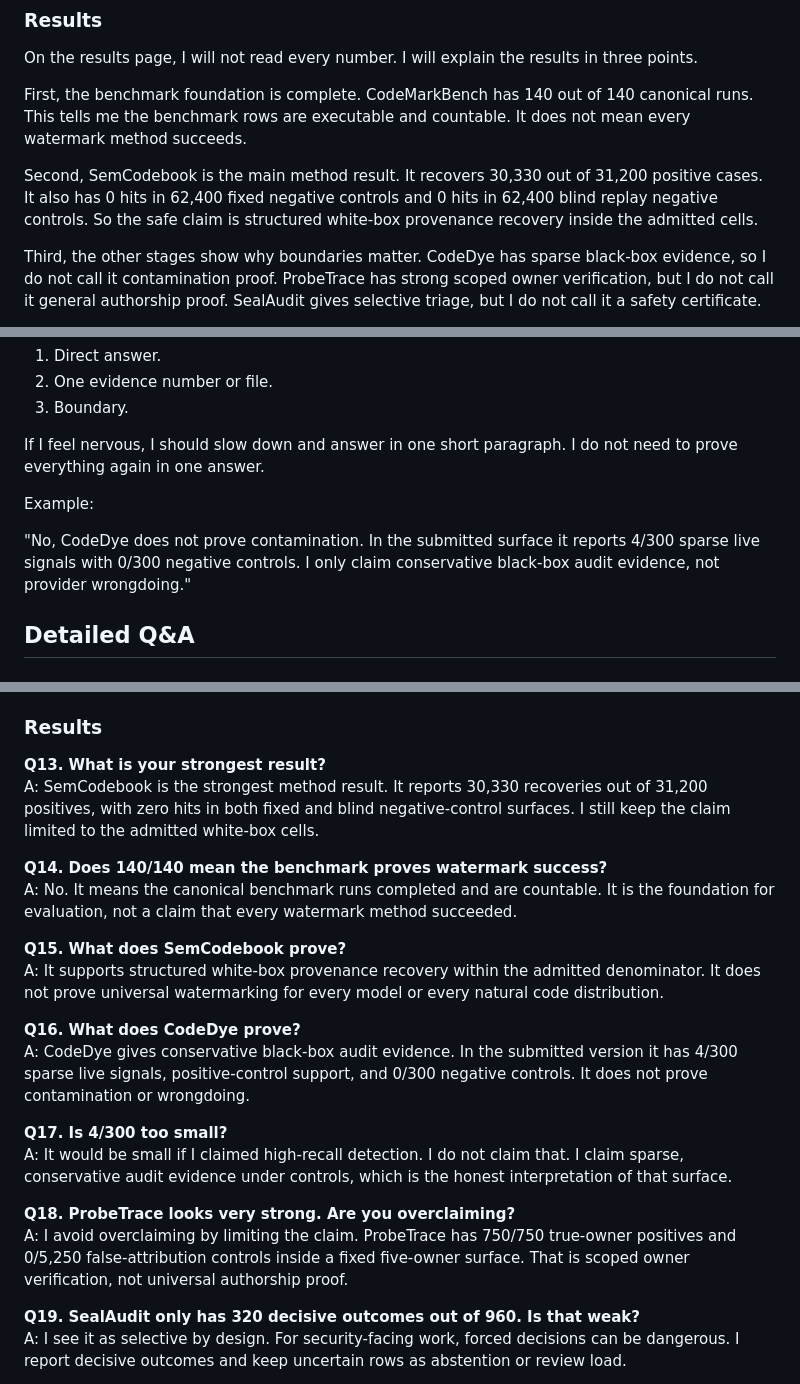
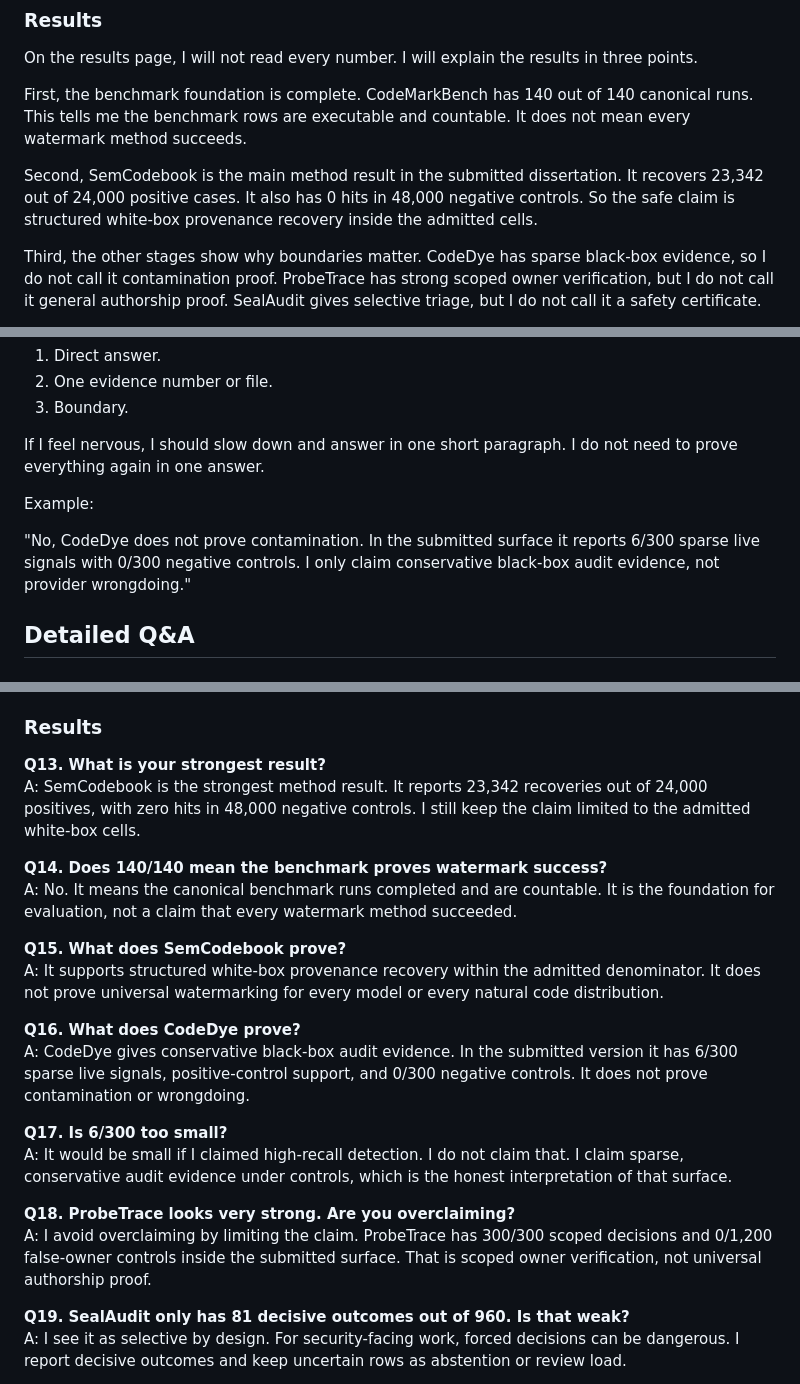
Before and after one commit to Haoyi-Zhang/WatermarkScope, a Markdown page: docs/VIVA_ORAL_SCRIPT_AND_QA.md, 3 parts joined by grey strips. Drawn GitHub-style.

Commit message:
Update viva homepage docs/VIVA_ORAL_SCRIPT_AND_QA.md

```diff
--- a/docs/VIVA_ORAL_SCRIPT_AND_QA.md
+++ b/docs/VIVA_ORAL_SCRIPT_AND_QA.md
@@ -73,7 +73,7 @@ On the results page, I will not read every number. I will explain the results in
 
 First, the benchmark foundation is complete. CodeMarkBench has 140 out of 140 canonical runs. This tells me the benchmark rows are executable and countable. It does not mean every watermark method succeeds.
 
-Second, SemCodebook is the main method result. It recovers 30,330 out of 31,200 positive cases. It also has 0 hits in 62,400 fixed negative controls and 0 hits in 62,400 blind replay negative controls. So the safe claim is structured white-box provenance recovery inside the admitted cells.
+Second, SemCodebook is the main method result in the submitted dissertation. It recovers 23,342 out of 24,000 positive cases. It also has 0 hits in 48,000 negative controls. So the safe claim is structured white-box provenance recovery inside the admitted cells.
 
 Third, the other stages show why boundaries matter. CodeDye has sparse black-box evidence, so I do not call it contamination proof. ProbeTrace has strong scoped owner verification, but I do not call it general authorship proof. SealAudit gives selective triage, but I do not call it a safety certificate.
 
@@ -139,7 +139,7 @@ If I feel nervous, I should slow down and answer in one short paragraph. I do no
 
 Example:
 
-"No, CodeDye does not prove contamination. In the submitted surface it reports 4/300 sparse live signals with 0/300 negative controls. I only claim conservative black-box audit evidence, not provider wrongdoing."
+"No, CodeDye does not prove contamination. In the submitted surface it reports 6/300 sparse live signals with 0/300 negative controls. I only claim conservative black-box audit evidence, not provider wrongdoing."
 
 ## Detailed Q&A
 
@@ -186,7 +186,7 @@ A: The benchmark structure is under `projects/CodeMarkBench/`. The SemCodebook m
 ### Results
 
 **Q13. What is your strongest result?**
-A: SemCodebook is the strongest method result. It reports 30,330 recoveries out of 31,200 positives, with zero hits in both fixed and blind negative-control surfaces. I still keep the claim limited to the admitted white-box cells.
+A: SemCodebook is the strongest method result. It reports 23,342 recoveries out of 24,000 positives, with zero hits in 48,000 negative controls. I still keep the claim limited to the admitted white-box cells.
 
 **Q14. Does 140/140 mean the benchmark proves watermark success?**
 A: No. It means the canonical benchmark runs completed and are countable. It is the foundation for evaluation, not a claim that every watermark method succeeded.
@@ -195,15 +195,15 @@ A: No. It means the canonical benchmark runs completed and are countable. It is
 A: It supports structured white-box provenance recovery within the admitted denominator. It does not prove universal watermarking for every model or every natural code distribution.
 
 **Q16. What does CodeDye prove?**
-A: CodeDye gives conservative black-box audit evidence. In the submitted version it has 4/300 sparse live signals, positive-control support, and 0/300 negative controls. It does not prove contamination or wrongdoing.
+A: CodeDye gives conservative black-box audit evidence. In the submitted version it has 6/300 sparse live signals, positive-control support, and 0/300 negative controls. It does not prove contamination or wrongdoing.
 
-**Q17. Is 4/300 too small?**
+**Q17. Is 6/300 too small?**
 A: It would be small if I claimed high-recall detection. I do not claim that. I claim sparse, conservative audit evidence under controls, which is the honest interpretation of that surface.
 
 **Q18. ProbeTrace looks very strong. Are you overclaiming?**
-A: I avoid overclaiming by limiting the claim. ProbeTrace has 750/750 true-owner positives and 0/5,250 false-attribution controls inside a fixed five-owner surface. That is scoped owner verification, not universal authorship proof.
+A: I avoid overclaiming by limiting the claim. ProbeTrace has 300/300 scoped decisions and 0/1,200 false-owner controls inside the submitted surface. That is scoped owner verification, not universal authorship proof.
 
-**Q19. SealAudit only has 320 decisive outcomes out of 960. Is that weak?**
+**Q19. SealAudit only has 81 decisive outcomes out of 960. Is that weak?**
 A: I see it as selective by design. For security-facing work, forced decisions can be dangerous. I report decisive outcomes and keep uncertain rows as abstention or review load.
 
 **Q20. Why do you report zero unsafe passes?**
```
